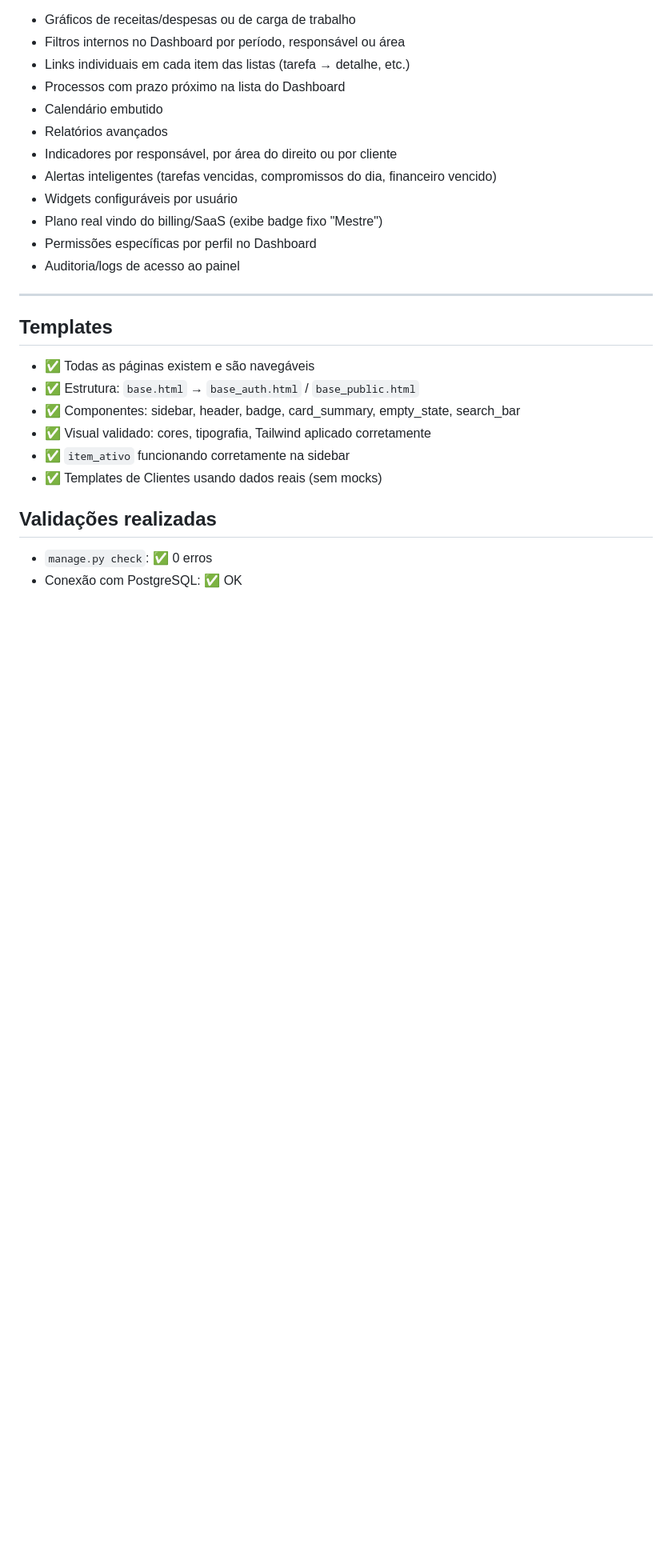
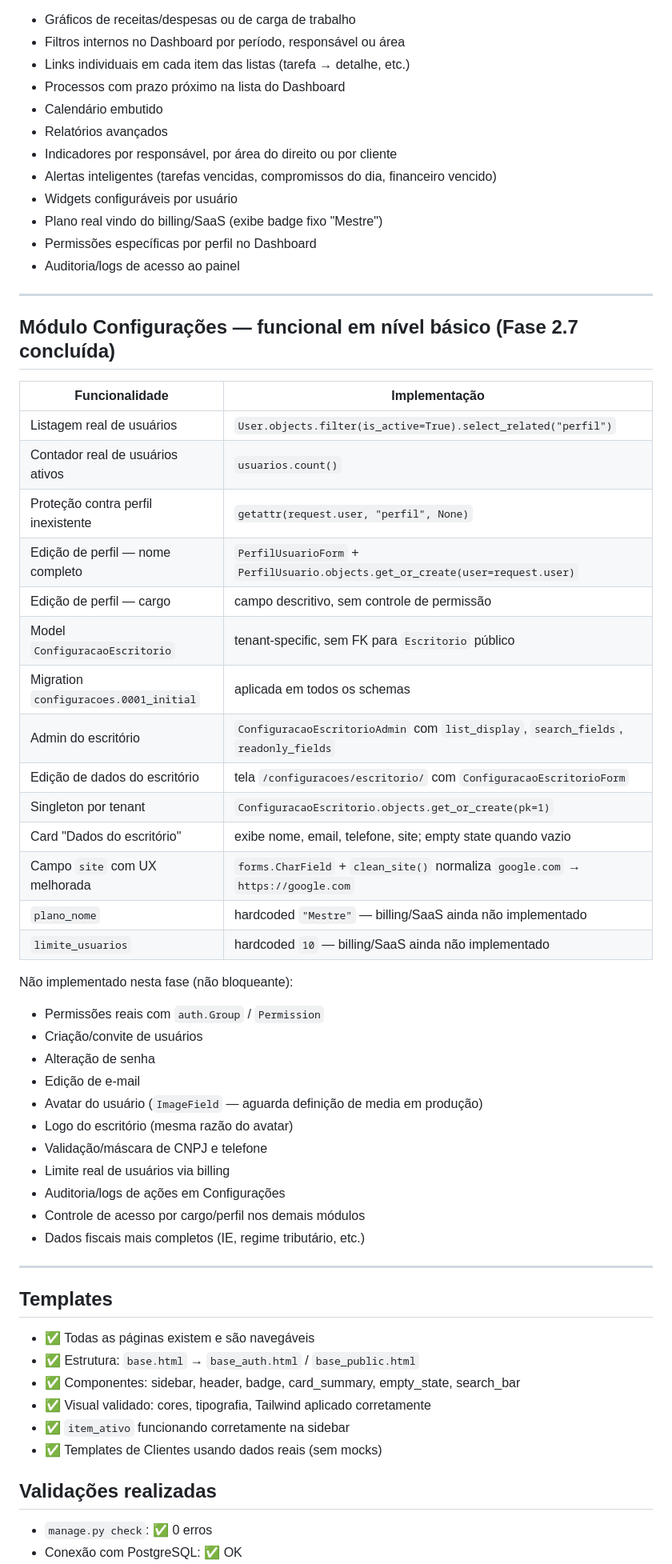
Before and after one commit to BrenoAlcaraz/alenziTech_sistemaAdvocacia, a Markdown page: docs/estado-atual.md, the part around one of its changes. Shown at 80% size. Drawn GitHub-style; blank space fills up the shorter version.

Commit message:
docs(configuracoes): registrar fechamento da fase 2.7
Co-Authored-By: Claude Sonnet 4.6 <noreply@anthropic.com>

```diff
--- a/docs/estado-atual.md
+++ b/docs/estado-atual.md
@@ -301,6 +301,41 @@ Não implementado nesta fase (não bloqueante):
 
 ---
 
+## Módulo Configurações — funcional em nível básico (Fase 2.7 concluída)
+
+| Funcionalidade | Implementação |
+|---|---|
+| Listagem real de usuários | `User.objects.filter(is_active=True).select_related("perfil")` |
+| Contador real de usuários ativos | `usuarios.count()` |
+| Proteção contra perfil inexistente | `getattr(request.user, "perfil", None)` |
+| Edição de perfil — nome completo | `PerfilUsuarioForm` + `PerfilUsuario.objects.get_or_create(user=request.user)` |
+| Edição de perfil — cargo | campo descritivo, sem controle de permissão |
+| Model `ConfiguracaoEscritorio` | tenant-specific, sem FK para `Escritorio` público |
+| Migration `configuracoes.0001_initial` | aplicada em todos os schemas |
+| Admin do escritório | `ConfiguracaoEscritorioAdmin` com `list_display`, `search_fields`, `readonly_fields` |
+| Edição de dados do escritório | tela `/configuracoes/escritorio/` com `ConfiguracaoEscritorioForm` |
+| Singleton por tenant | `ConfiguracaoEscritorio.objects.get_or_create(pk=1)` |
+| Card "Dados do escritório" | exibe nome, email, telefone, site; empty state quando vazio |
+| Campo `site` com UX melhorada | `forms.CharField` + `clean_site()` normaliza `google.com` → `https://google.com` |
+| `plano_nome` | hardcoded `"Mestre"` — billing/SaaS ainda não implementado |
+| `limite_usuarios` | hardcoded `10` — billing/SaaS ainda não implementado |
+
+Não implementado nesta fase (não bloqueante):
+
+- Permissões reais com `auth.Group` / `Permission`
+- Criação/convite de usuários
+- Alteração de senha
+- Edição de e-mail
+- Avatar do usuário (`ImageField` — aguarda definição de media em produção)
+- Logo do escritório (mesma razão do avatar)
+- Validação/máscara de CNPJ e telefone
+- Limite real de usuários via billing
+- Auditoria/logs de ações em Configurações
+- Controle de acesso por cargo/perfil nos demais módulos
+- Dados fiscais mais completos (IE, regime tributário, etc.)
+
+---
+
 ## Templates
 
 - ✅ Todas as páginas existem e são navegáveis
```
Also changed, not shown: other parts of docs/estado-atual.md (+4 -3 lines), docs/plano-fase-2-configuracoes.md (added, +205 -0 lines), docs/proximos-passos.md (+42 -11 lines).
